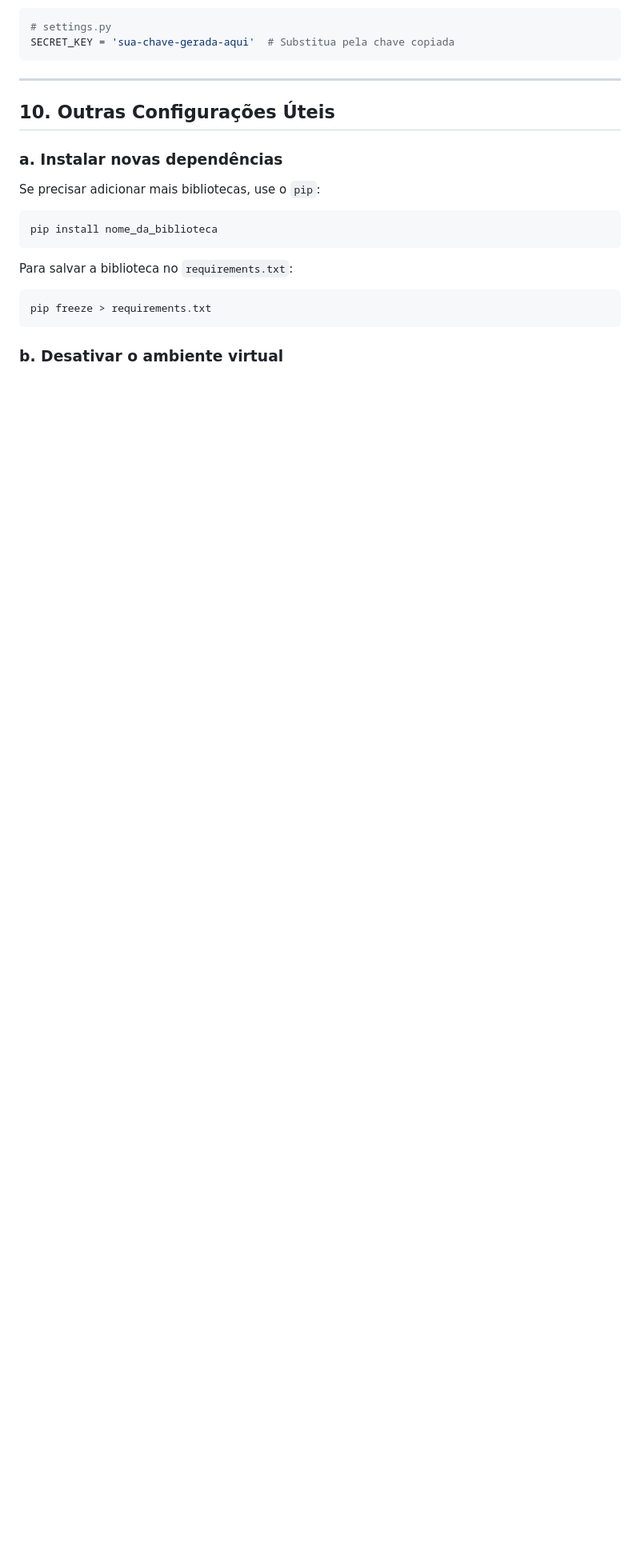
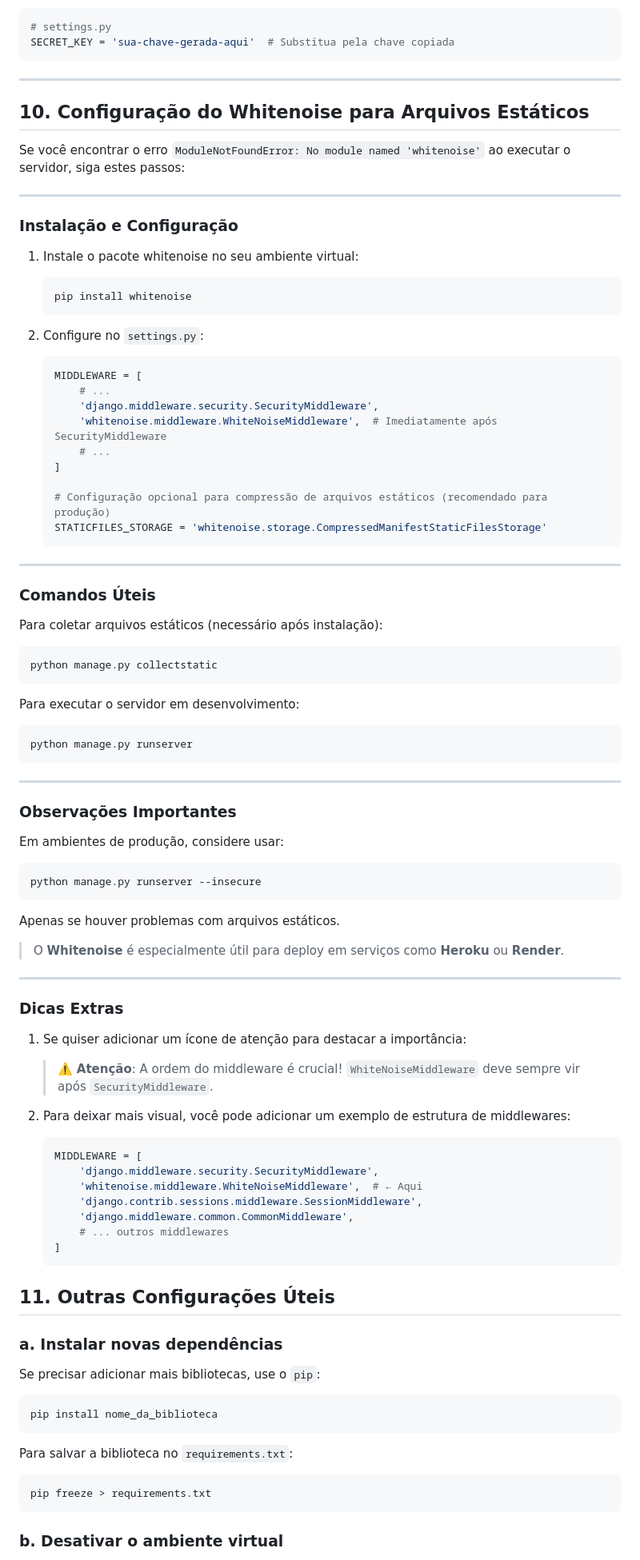
Before and after one commit to JeffersonEstevo/django_template, a Markdown page: README.md, the part around the change. Shown at 80% size. GitHub-like rendering; blank space fills up the shorter version.

````diff
--- a/README.md
+++ b/README.md
@@ -206,7 +206,85 @@ SECRET_KEY = 'sua-chave-gerada-aqui'  # Substitua pela chave copiada
 
 ---
 
-## **10. Outras Configurações Úteis**
+## **10. Configuração do Whitenoise para Arquivos Estáticos**
+
+Se você encontrar o erro `ModuleNotFoundError: No module named 'whitenoise'` ao executar o servidor, siga estes passos:
+
+---
+
+### **Instalação e Configuração**
+
+1. Instale o pacote whitenoise no seu ambiente virtual:
+
+   ```bash
+   pip install whitenoise
+   ```
+
+2. Configure no `settings.py`:
+
+   ```python
+   MIDDLEWARE = [
+       # ...
+       'django.middleware.security.SecurityMiddleware',
+       'whitenoise.middleware.WhiteNoiseMiddleware',  # Imediatamente após SecurityMiddleware
+       # ...
+   ]
+
+   # Configuração opcional para compressão de arquivos estáticos (recomendado para produção)
+   STATICFILES_STORAGE = 'whitenoise.storage.CompressedManifestStaticFilesStorage'
+   ```
+
+---
+
+### **Comandos Úteis**
+
+Para coletar arquivos estáticos (necessário após instalação):
+
+```bash
+python manage.py collectstatic
+```
+
+Para executar o servidor em desenvolvimento:
+
+```bash
+python manage.py runserver
+```
+
+---
+
+### **Observações Importantes**
+
+Em ambientes de produção, considere usar:
+
+```bash
+python manage.py runserver --insecure
+```
+
+Apenas se houver problemas com arquivos estáticos.
+
+> O **Whitenoise** é especialmente útil para deploy em serviços como **Heroku** ou **Render**.
+
+---
+
+### **Dicas Extras**
+
+1. Se quiser adicionar um ícone de atenção para destacar a importância:
+
+   > ⚠️ **Atenção**: A ordem do middleware é crucial! `WhiteNoiseMiddleware` deve sempre vir após `SecurityMiddleware`.
+
+2. Para deixar mais visual, você pode adicionar um exemplo de estrutura de middlewares:
+
+   ```python
+   MIDDLEWARE = [
+       'django.middleware.security.SecurityMiddleware',
+       'whitenoise.middleware.WhiteNoiseMiddleware',  # ← Aqui
+       'django.contrib.sessions.middleware.SessionMiddleware',
+       'django.middleware.common.CommonMiddleware',
+       # ... outros middlewares
+   ]
+   ```
+
+## **11. Outras Configurações Úteis**
 
 ### **a. Instalar novas dependências**
 
````
